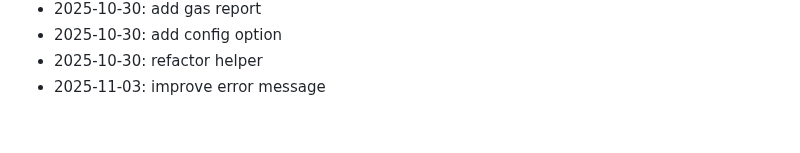
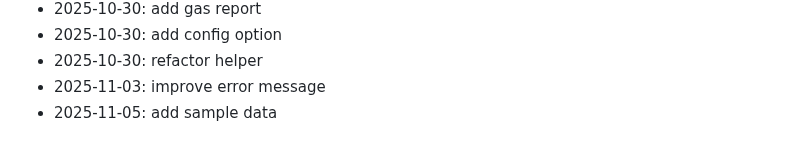
Before and after one commit to marinez01/dusk-raiders, a Markdown page: README.md, the part around the change. GitHub-like rendering.

Commit message:
add sample data

```diff
--- a/README.md
+++ b/README.md
@@ -246,3 +246,4 @@ npx hardhat compile
 - 2025-10-30: add config option
 - 2025-10-30: refactor helper
 - 2025-11-03: improve error message
+- 2025-11-05: add sample data
```
